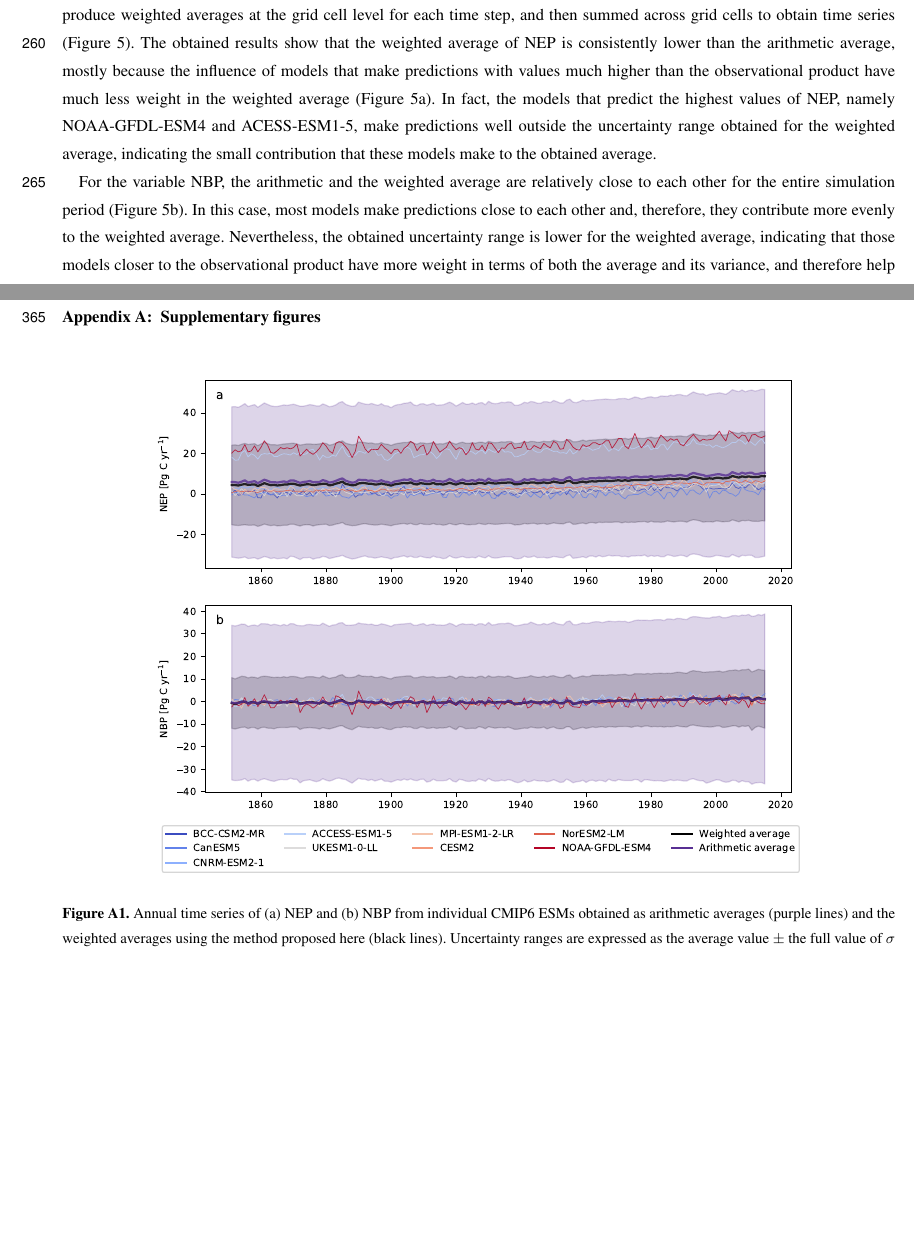
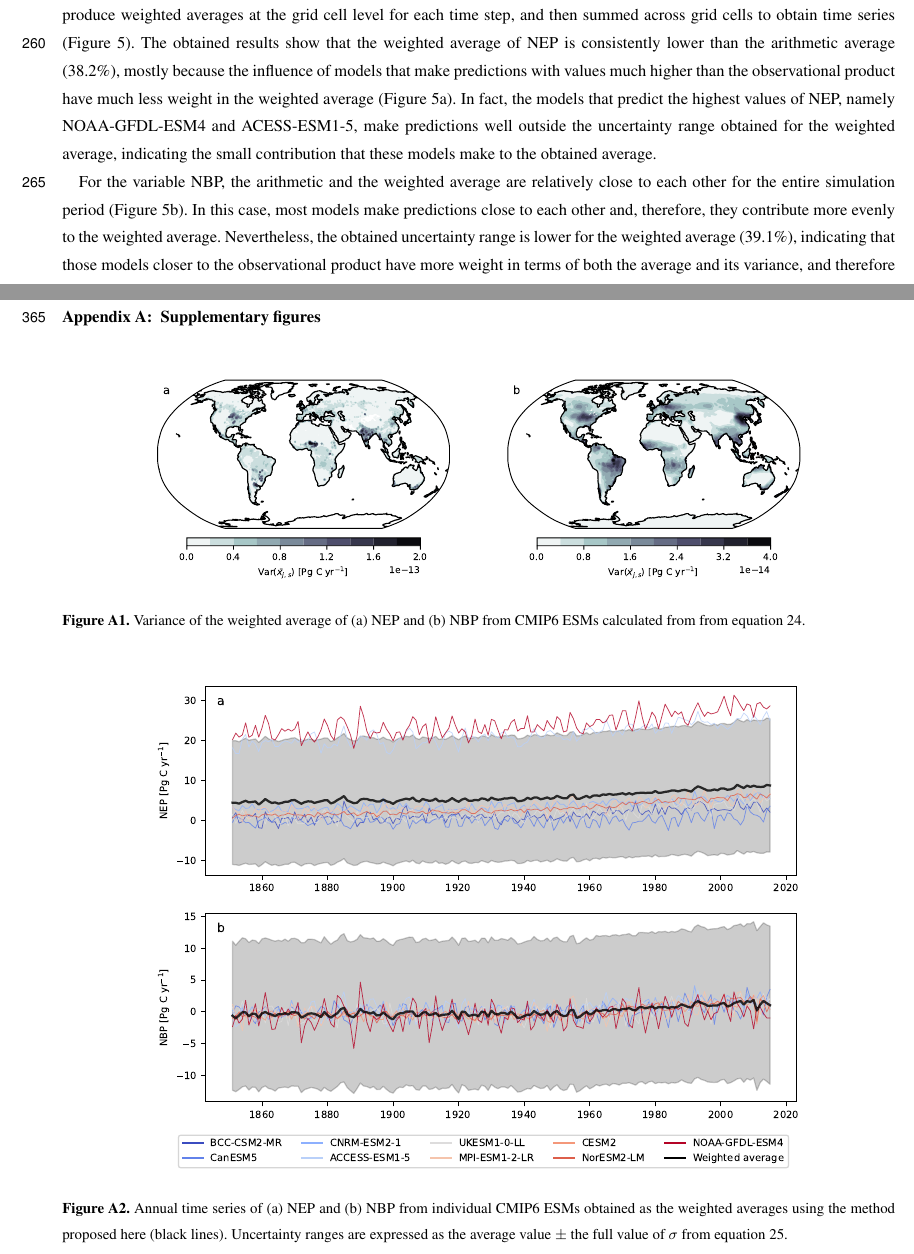
Before and after one commit to Emunozho/Model_distance_CMIP6, a LaTeX document (document/mainR1.tex): two parts of pages 14 and 19 of 25, joined at a grey line, cut so that both start at the same text, the shorter picture padded with empty space. Compiled offline with pdfLaTeX; a missing font is replaced by an installed copy or a similar font; a LaTeX package or settings file that is missing is left out.

Commit message:
figures variance

```diff
--- a/document/mainR1.tex
+++ b/document/mainR1.tex
@@ -468,8 +468,16 @@ Using this approach for obtaining ensemble averages of the variables NEP and NBP
 
 \begin{figure}[htbp]
    \centering
-   \includegraphics[width=14cm]{Figures/Time_series_NXP.pdf} % requires the graphicx package
-   \caption{Annual time series of (a) NEP and (b) NBP from individual CMIP6 ESMs obtained as arithmetic averages (purple lines) and the weighted averages using the method proposed here (black lines). Uncertainty ranges are expressed as the average value $\pm$ the full value of $\sigma$ from equation \ref{eq:sigma2}. For the arithmetic average, the weights for the computation of uncertainty are $w_i = 1/8$.}
+   \includegraphics[width=14cm]{Figures/Var.pdf} % requires the graphicx package
+   \caption{Variance of the weighted average of (a) NEP and (b) NBP from CMIP6 ESMs calculated from from equation \ref{eq:avevar}.}
+   \label{fig:variance_average}
+\end{figure}
+
+
+\begin{figure}[htbp]
+   \centering
+   \includegraphics[width=14cm]{Figures/Time_series_NXP_vf.pdf} % requires the graphicx package
+   \caption{Annual time series of (a) NEP and (b) NBP from individual CMIP6 ESMs obtained as the weighted averages using the method proposed here (black lines). Uncertainty ranges are expressed as the average value $\pm$ the full value of $\sigma$ from equation \ref{eq:wapi}.}
    \label{fig:averagesFullUncertainty}
 \end{figure}
 
```
Also changed, not shown: document/Figures/Time_series_NXP_vf.pdf (added), document/Figures/Var.pdf (added), document/mainR1.tex (12 more changed lines).
